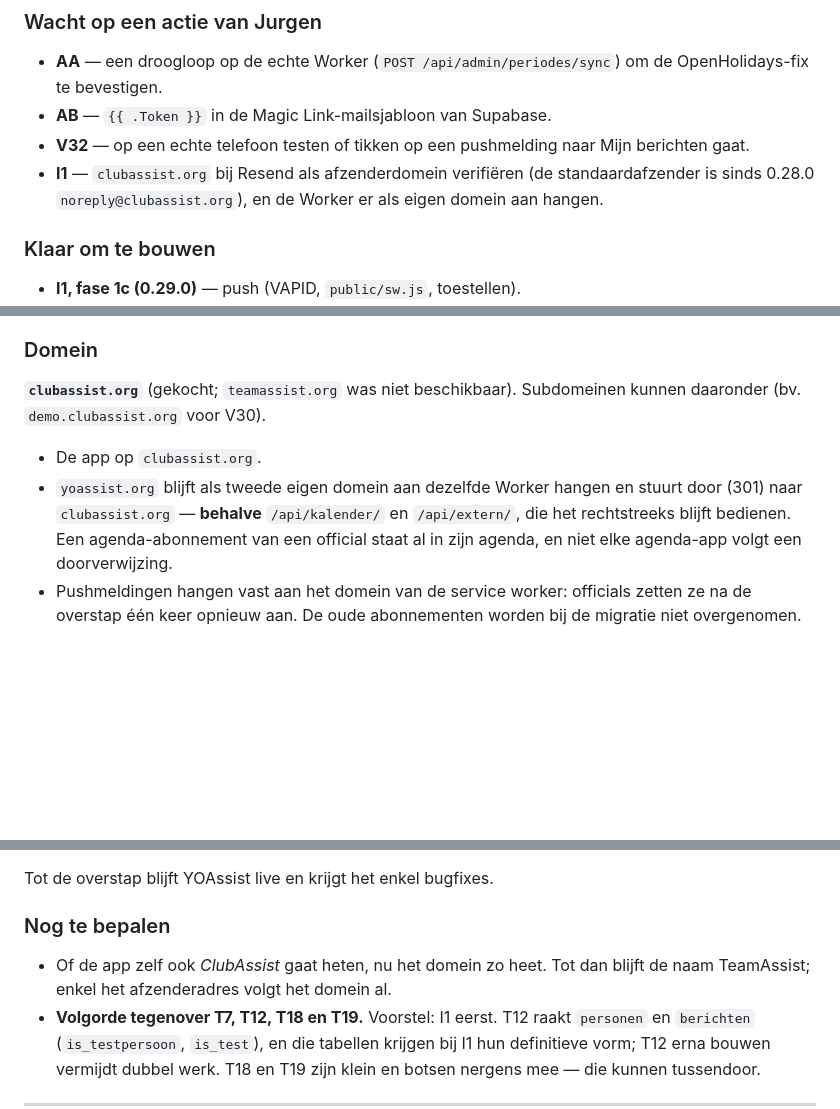
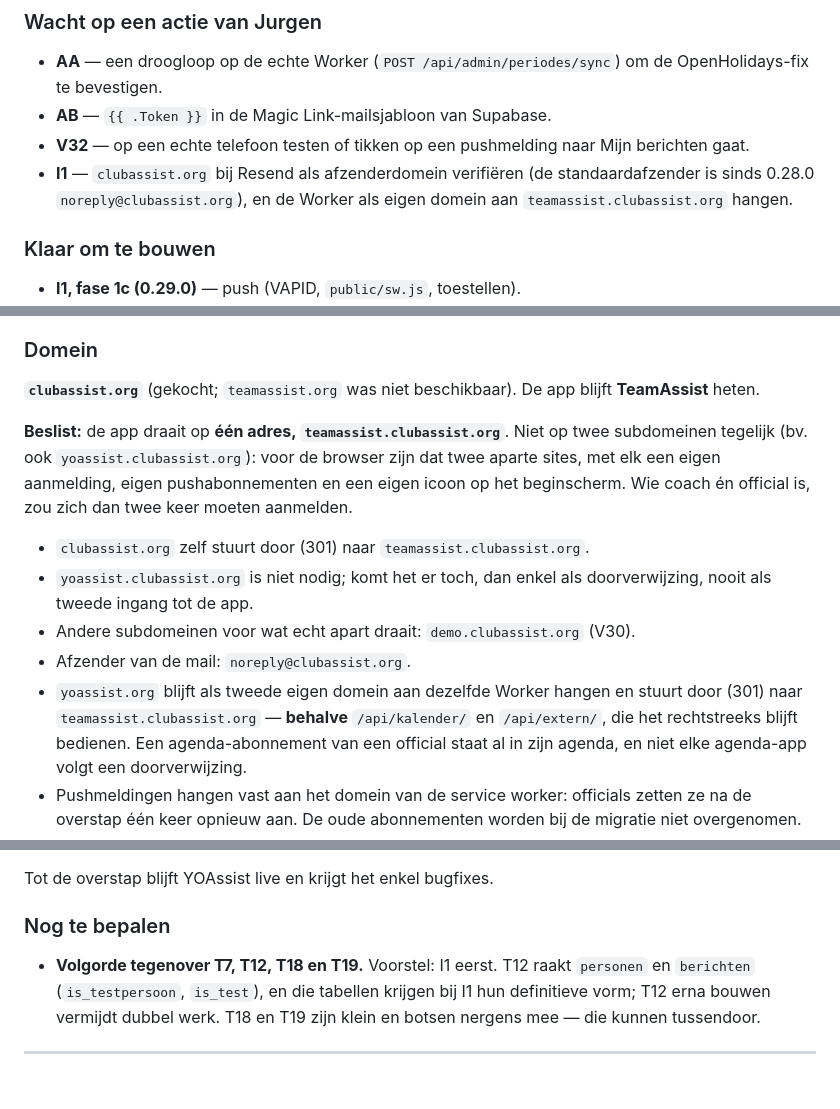
Before and after one commit to jurgenvang/TeamAssist, a Markdown page: .claude/BACKLOG.md, 3 parts joined by grey strips. GitHub-like rendering; blank space fills up the shorter version.

Commit message:
Backlog I1: de app op teamassist.clubassist.org, één adres
Co-Authored-By: Claude Opus 5.5 <noreply@anthropic.com>
Claude-Session: https://claude.ai/code/session_01WxTJXkNbukPgYULXAp8swE

```diff
--- a/.claude/BACKLOG.md
+++ b/.claude/BACKLOG.md
@@ -28,7 +28,7 @@ Bijgewerkt bij elke versie. Voor de volledige tekst: zoek de kop verderop
   Mijn berichten gaat.
 - **I1** — `clubassist.org` bij Resend als afzenderdomein verifiëren (de
   standaardafzender is sinds 0.28.0 `noreply@clubassist.org`), en de Worker
-  er als eigen domein aan hangen.
+  als eigen domein aan `teamassist.clubassist.org` hangen.
 
 ### Klaar om te bouwen
 - **I1, fase 1c (0.29.0)** — push (VAPID, `public/sw.js`, toestellen).
@@ -88,11 +88,21 @@ Bijgewerkt bij elke versie. Voor de volledige tekst: zoek de kop verderop
 
 ### Domein
 
-**`clubassist.org`** (gekocht; `teamassist.org` was niet beschikbaar).
-Subdomeinen kunnen daaronder (bv. `demo.clubassist.org` voor V30).
-- De app op `clubassist.org`.
+**`clubassist.org`** (gekocht; `teamassist.org` was niet beschikbaar). De app
+blijft **TeamAssist** heten.
+
+**Beslist:** de app draait op **één adres, `teamassist.clubassist.org`**. Niet
+op twee subdomeinen tegelijk (bv. ook `yoassist.clubassist.org`): voor de
+browser zijn dat twee aparte sites, met elk een eigen aanmelding, eigen
+pushabonnementen en een eigen icoon op het beginscherm. Wie coach én official
+is, zou zich dan twee keer moeten aanmelden.
+- `clubassist.org` zelf stuurt door (301) naar `teamassist.clubassist.org`.
+- `yoassist.clubassist.org` is niet nodig; komt het er toch, dan enkel als
+  doorverwijzing, nooit als tweede ingang tot de app.
+- Andere subdomeinen voor wat echt apart draait: `demo.clubassist.org` (V30).
+- Afzender van de mail: `noreply@clubassist.org`.
 - `yoassist.org` blijft als tweede eigen domein aan dezelfde Worker hangen en
-  stuurt door (301) naar `clubassist.org` — **behalve** `/api/kalender/` en
+  stuurt door (301) naar `teamassist.clubassist.org` — **behalve** `/api/kalender/` en
   `/api/extern/`, die het rechtstreeks blijft bedienen. Een agenda-abonnement
   van een official staat al in zijn agenda, en niet elke agenda-app volgt een
   doorverwijzing.
@@ -156,8 +166,6 @@ Tot de overstap blijft YOAssist live en krijgt het enkel bugfixes.
 
 ### Nog te bepalen
 
-- Of de app zelf ook *ClubAssist* gaat heten, nu het domein zo heet. Tot dan
-  blijft de naam TeamAssist; enkel het afzenderadres volgt het domein al.
 - **Volgorde tegenover T7, T12, T18 en T19.** Voorstel: I1 eerst. T12 raakt
   `personen` en `berichten` (`is_testpersoon`, `is_test`), en die tabellen
   krijgen bij I1 hun definitieve vorm; T12 erna bouwen vermijdt dubbel werk.
```
